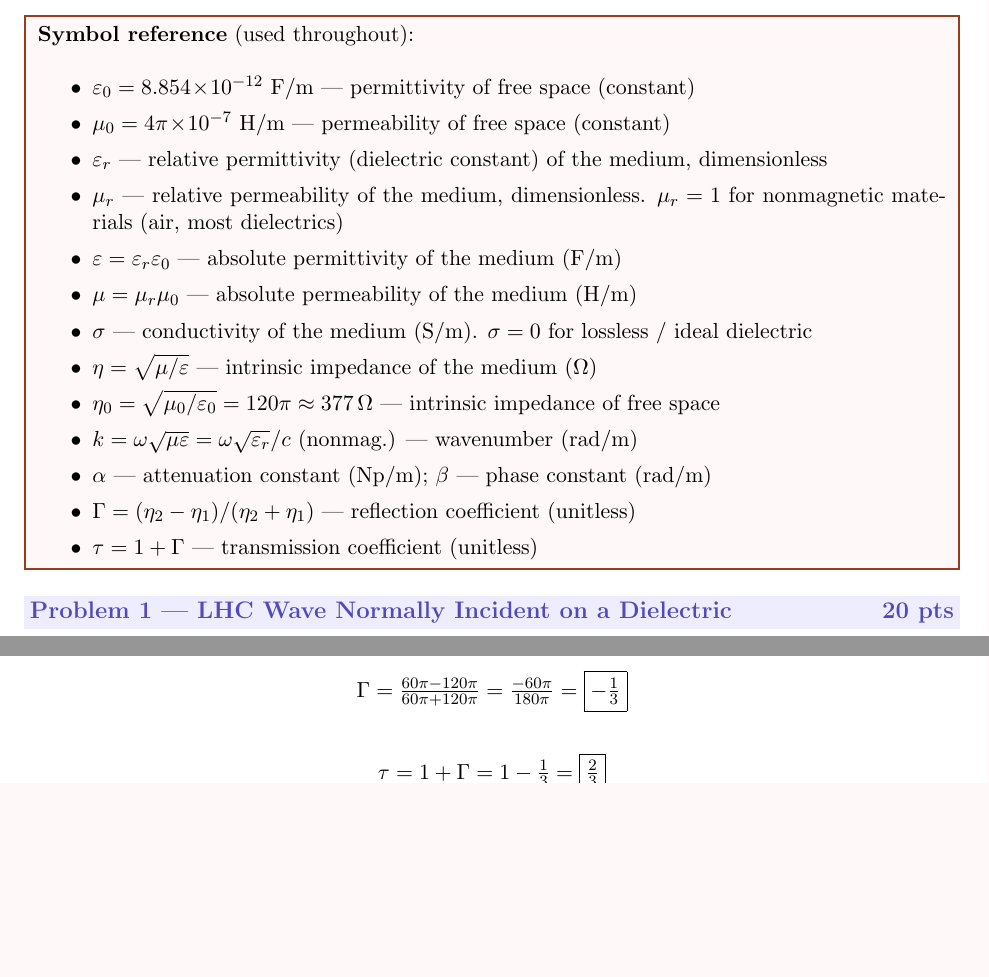
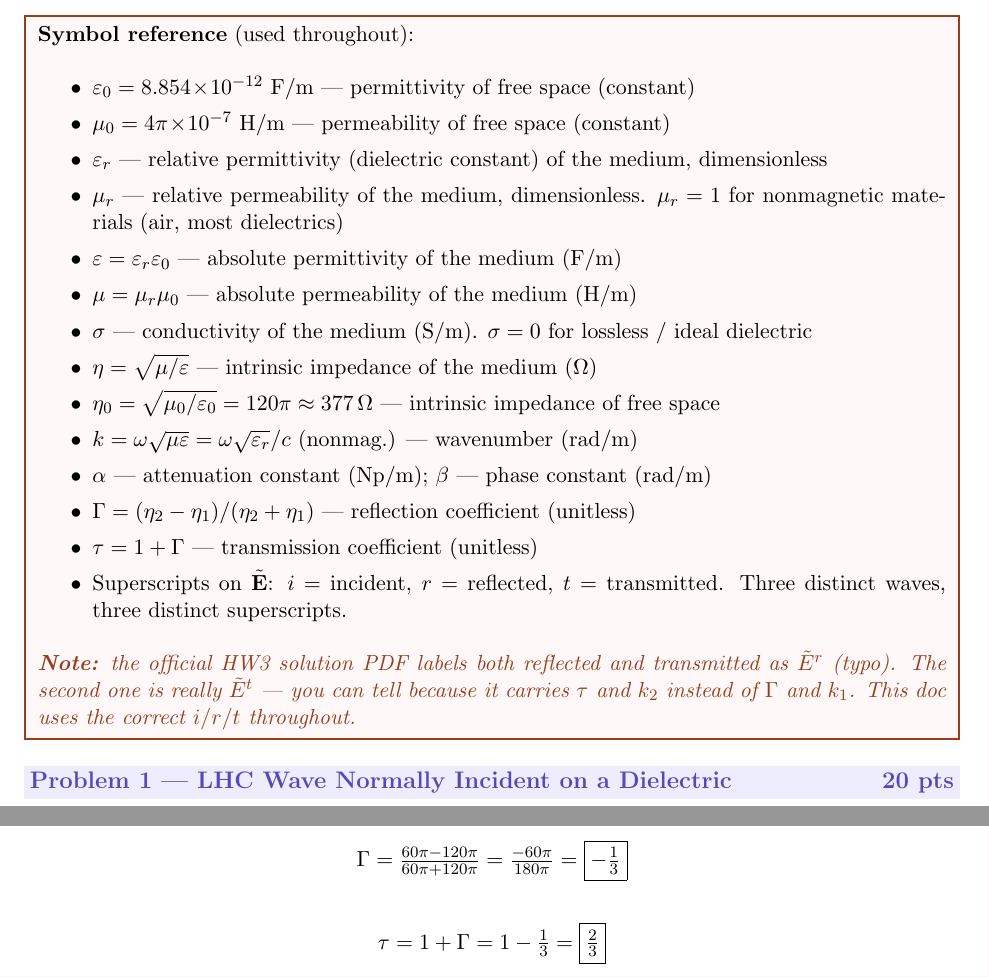
Before and after one commit to BaoPSU/ECE332-EMAG-II-Portland-State-University, a LaTeX problem sheet (Homework/HW3/src/HW3_Generate.tex): two parts of pages 1 and 2 of 9 before the commit and two parts of pages 1 and 3 of 9 after it, joined at a grey line, cut so that both start at the same text, the shorter picture padded with empty space. Compiled offline with pdfLaTeX.

Commit message:
Document i/r/t superscript convention and flag official solution PDF typo

```diff
--- a/Homework/HW3/src/HW3_Generate.tex
+++ b/Homework/HW3/src/HW3_Generate.tex
@@ -63,7 +63,9 @@
 \item $\alpha$ --- attenuation constant (Np/m); $\beta$ --- phase constant (rad/m)
 \item $\Gamma = (\eta_2-\eta_1)/(\eta_2+\eta_1)$ --- reflection coefficient (unitless)
 \item $\tau = 1 + \Gamma$ --- transmission coefficient (unitless)
+\item Superscripts on $\tilde{\mathbf{E}}$: \textbf{$i$} = incident, \textbf{$r$} = reflected, \textbf{$t$} = transmitted. Three distinct waves, three distinct superscripts.
 \end{itemize}
+\textit{\color{coral}\textbf{Note:} the official HW3 solution PDF labels both reflected and transmitted as $\tilde{E}^r$ (typo). The second one is really $\tilde{E}^t$ --- you can tell because it carries $\tau$ and $k_2$ instead of $\Gamma$ and $k_1$. This doc uses the correct $i/r/t$ throughout.}
 \end{notebox}
 
 \vspace{4pt}
```
